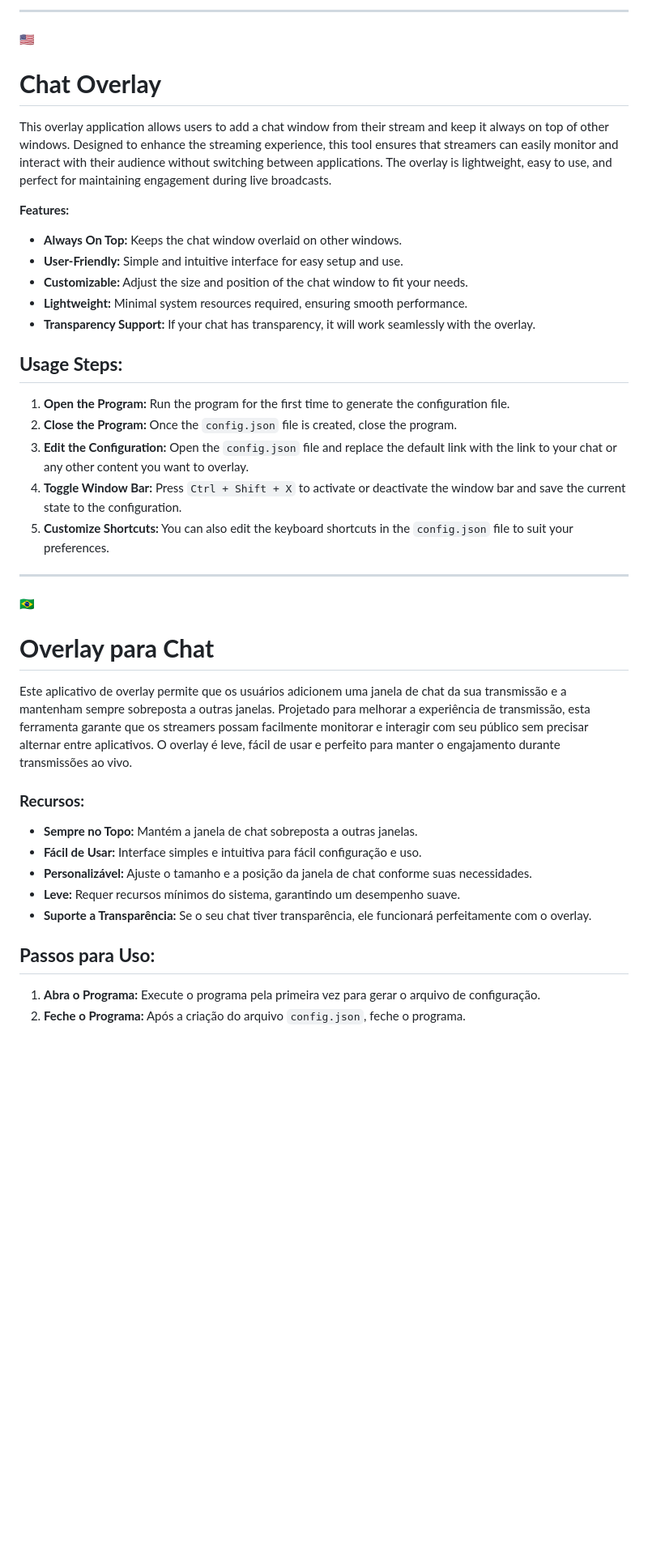
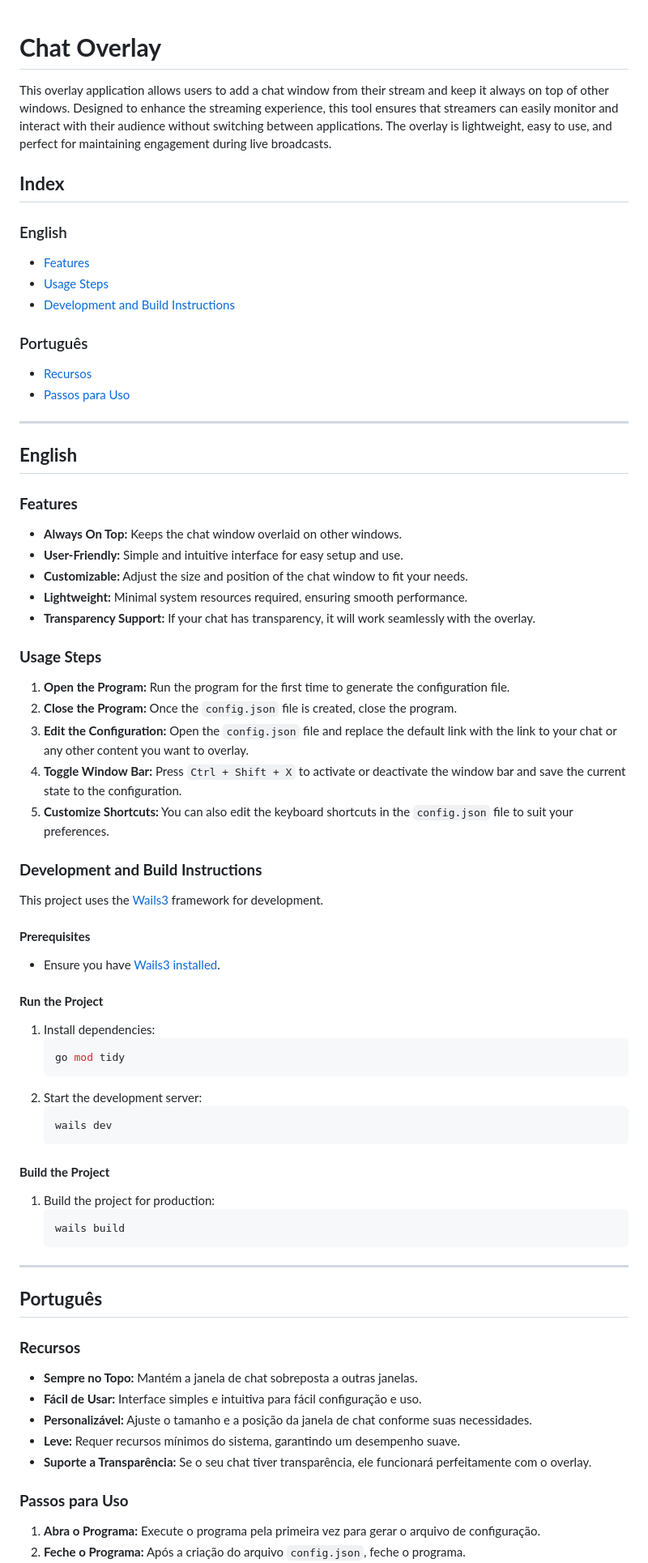
Before and after one commit to bruxaodev/overlay-for-chat, a Markdown page: README.md, the part around the change printed below. Shown: that part at 81% size. Rendered like a GitHub page; blank space fills up the shorter version.

Commit message:
update instructions

````diff
--- a/README.md
+++ b/README.md
@@ -1,40 +1,70 @@
-
----
-
-:us:
 # **Chat Overlay**
 
 This overlay application allows users to add a chat window from their stream and keep it always on top of other windows. Designed to enhance the streaming experience, this tool ensures that streamers can easily monitor and interact with their audience without switching between applications. The overlay is lightweight, easy to use, and perfect for maintaining engagement during live broadcasts.
 
-**Features:**
+## **Index**
+
+### English
+- [Features](#features)
+- [Usage Steps](#usage-steps)
+- [Development and Build Instructions](#development-and-build-instructions)
+
+### Português
+- [Recursos](#recursos)
+- [Passos para Uso](#passos-para-uso)
+
+---
+
+## **English**
+
+### **Features**
 - **Always On Top:** Keeps the chat window overlaid on other windows.
 - **User-Friendly:** Simple and intuitive interface for easy setup and use.
 - **Customizable:** Adjust the size and position of the chat window to fit your needs.
 - **Lightweight:** Minimal system resources required, ensuring smooth performance.
 - **Transparency Support:** If your chat has transparency, it will work seamlessly with the overlay.
 
-## **Usage Steps:**
+### **Usage Steps**
 1. **Open the Program:** Run the program for the first time to generate the configuration file.
 2. **Close the Program:** Once the `config.json` file is created, close the program.
 3. **Edit the Configuration:** Open the `config.json` file and replace the default link with the link to your chat or any other content you want to overlay.
 4. **Toggle Window Bar:** Press `Ctrl + Shift + X` to activate or deactivate the window bar and save the current state to the configuration.
 5. **Customize Shortcuts:** You can also edit the keyboard shortcuts in the `config.json` file to suit your preferences.
 
+### **Development and Build Instructions**
+This project uses the [Wails3](https://v3alpha.wails.io/) framework for development.
+
+#### **Prerequisites**
+- Ensure you have [Wails3 installed](https://v3alpha.wails.io/getting-started/installation/).
+
+#### **Run the Project**
+1. Install dependencies:
+   ```sh
+   go mod tidy
+   ```
+2. Start the development server:
+   ```sh
+   wails dev
+   ```
+
+#### **Build the Project**
+1. Build the project for production:
+   ```sh
+   wails build
+   ```
+
 ---
 
-:brazil:
-# **Overlay para Chat**
+## **Português**
 
-Este aplicativo de overlay permite que os usuários adicionem uma janela de chat da sua transmissão e a mantenham sempre sobreposta a outras janelas. Projetado para melhorar a experiência de transmissão, esta ferramenta garante que os streamers possam facilmente monitorar e interagir com seu público sem precisar alternar entre aplicativos. O overlay é leve, fácil de usar e perfeito para manter o engajamento durante transmissões ao vivo.
-
-### **Recursos:**
+### **Recursos**
 - **Sempre no Topo:** Mantém a janela de chat sobreposta a outras janelas.
 - **Fácil de Usar:** Interface simples e intuitiva para fácil configuração e uso.
 - **Personalizável:** Ajuste o tamanho e a posição da janela de chat conforme suas necessidades.
 - **Leve:** Requer recursos mínimos do sistema, garantindo um desempenho suave.
 - **Suporte a Transparência:** Se o seu chat tiver transparência, ele funcionará perfeitamente com o overlay.
 
-## **Passos para Uso:**
+### **Passos para Uso**
 1. **Abra o Programa:** Execute o programa pela primeira vez para gerar o arquivo de configuração.
 2. **Feche o Programa:** Após a criação do arquivo `config.json`, feche o programa.
 3. **Edite a Configuração:** Abra o arquivo `config.json` e substitua o link padrão pelo link do seu chat ou qualquer outro conteúdo que você deseja sobrepor.
````
Also changed, not shown: other parts of README.md (+0 -2 lines).
